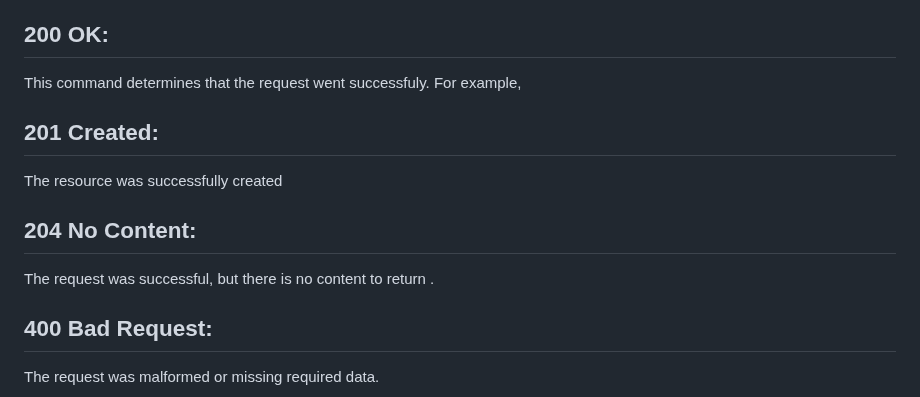
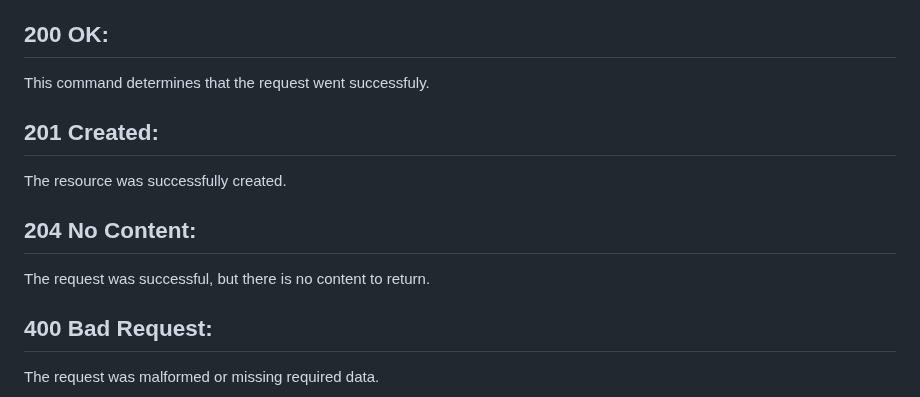
Before and after one commit to VirajGawade/Stock-Market-Price-Prediction-App, a Markdown page: README.md, the part around the change. Rendered like a GitHub page.

```diff
--- a/README.md
+++ b/README.md
@@ -59,11 +59,11 @@ DELETE is for removing data
 Based on the above HTTP methods we receive different types of responses to check whether the resposes went successsfully or not. These responses are considered to be HTTP status codes which conveys whether the operation of the request is preformed or not, and based on these responses different actions are taken.
 
 ## 200 OK:
-This command determines that the request went successfuly. For example,
+This command determines that the request went successfuly.
 ## 201 Created:
-The resource was successfully created
+The resource was successfully created.
 ## 204 No Content:
-The request was successful, but there is no content to return .
+The request was successful, but there is no content to return.
 ##  400 Bad Request:
 The request was malformed or missing required data.
 ## 404 Not Found:
```
